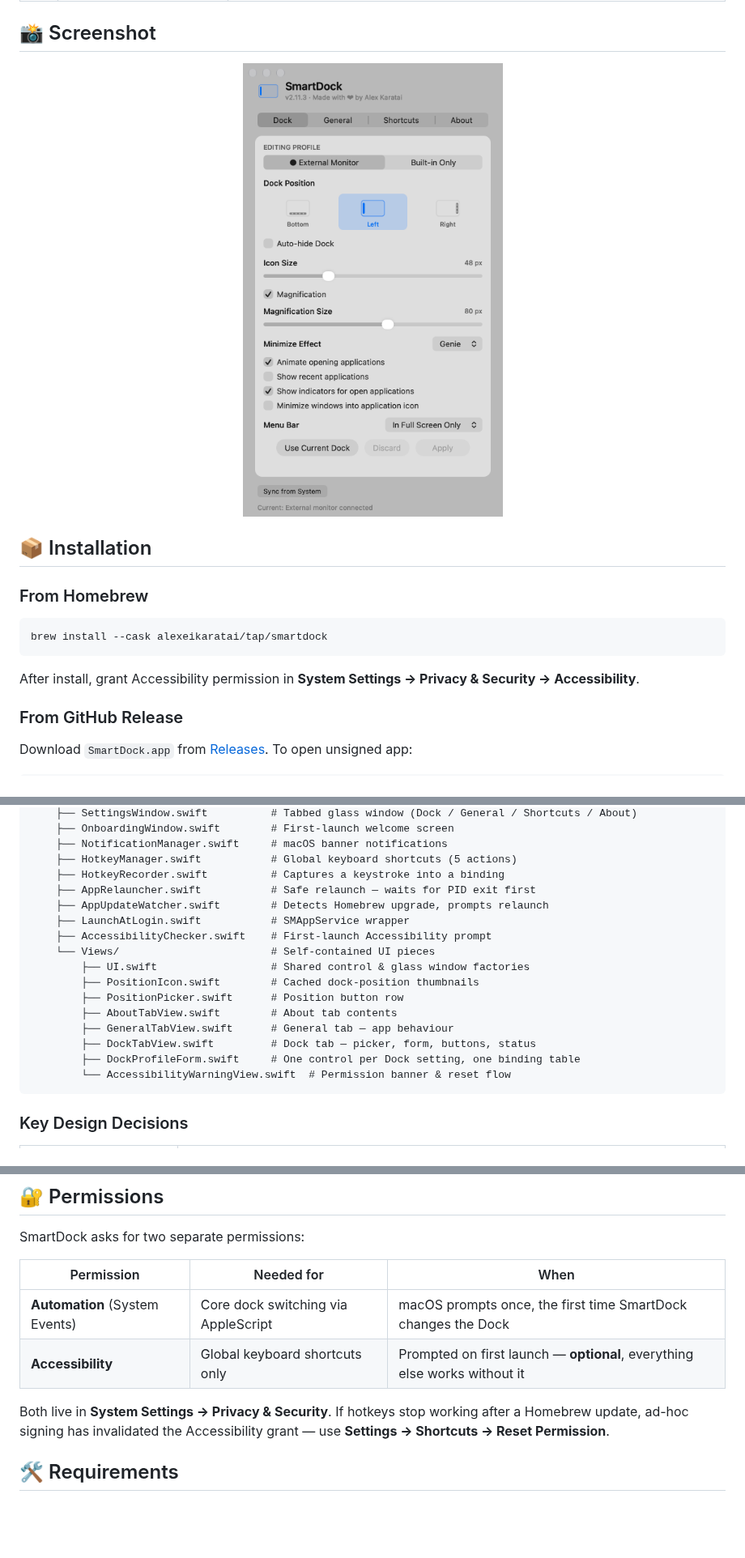
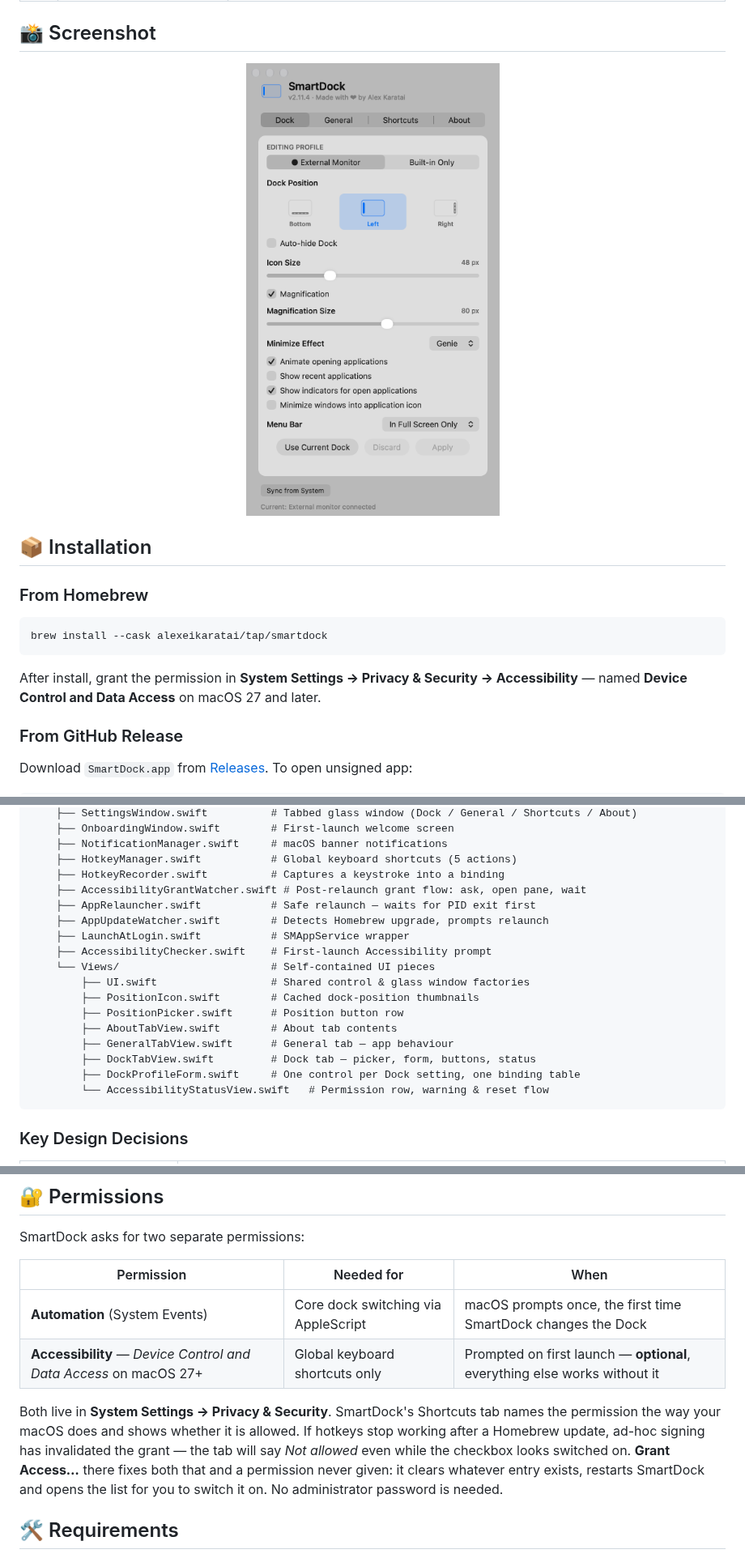
Before and after one commit to alexeikaratai/smartdock, a Markdown page: README.md, 3 parts joined by grey strips. Shown at 81% size. GitHub-like rendering; pictures changed too: assets/settings.png; blank space fills up the shorter version.

````diff
--- a/README.md
+++ b/README.md
@@ -59,7 +59,7 @@ On first launch both profiles are your Dock exactly as it is. Nothing changes un
 brew install --cask alexeikaratai/tap/smartdock
 ```
 
-After install, grant Accessibility permission in **System Settings → Privacy & Security → Accessibility**.
+After install, grant the permission in **System Settings → Privacy & Security → Accessibility** — named **Device Control and Data Access** on macOS 27 and later.
 
 ### From GitHub Release
 
@@ -185,6 +185,7 @@ Sources/
     ├── NotificationManager.swift     # macOS banner notifications
     ├── HotkeyManager.swift           # Global keyboard shortcuts (5 actions)
     ├── HotkeyRecorder.swift          # Captures a keystroke into a binding
+    ├── AccessibilityGrantWatcher.swift # Post-relaunch grant flow: ask, open pane, wait
     ├── AppRelauncher.swift           # Safe relaunch — waits for PID exit first
     ├── AppUpdateWatcher.swift        # Detects Homebrew upgrade, prompts relaunch
     ├── LaunchAtLogin.swift           # SMAppService wrapper
@@ -197,7 +198,7 @@ Sources/
         ├── GeneralTabView.swift      # General tab — app behaviour
         ├── DockTabView.swift         # Dock tab — picker, form, buttons, status
         ├── DockProfileForm.swift     # One control per Dock setting, one binding table
-        └── AccessibilityWarningView.swift  # Permission banner & reset flow
+        └── AccessibilityStatusView.swift   # Permission row, warning & reset flow
 ```
 
 ### Key Design Decisions
@@ -246,9 +247,9 @@ SmartDock asks for two separate permissions:
 | Permission | Needed for | When |
 |---|---|---|
 | **Automation** (System Events) | Core dock switching via AppleScript | macOS prompts once, the first time SmartDock changes the Dock |
-| **Accessibility** | Global keyboard shortcuts only | Prompted on first launch — **optional**, everything else works without it |
+| **Accessibility** — *Device Control and Data Access* on macOS 27+ | Global keyboard shortcuts only | Prompted on first launch — **optional**, everything else works without it |
 
-Both live in **System Settings → Privacy & Security**. If hotkeys stop working after a Homebrew update, ad-hoc signing has invalidated the Accessibility grant — use **Settings → Shortcuts → Reset Permission**.
+Both live in **System Settings → Privacy & Security**. SmartDock's Shortcuts tab names the permission the way your macOS does and shows whether it is allowed. If hotkeys stop working after a Homebrew update, ad-hoc signing has invalidated the grant — the tab will say *Not allowed* even while the checkbox looks switched on. **Grant Access…** there fixes both that and a permission never given: it clears whatever entry exists, restarts SmartDock and opens the list for you to switch it on. No administrator password is needed.
 
 ## 🛠️ Requirements
 
````
Also changed, not shown: other parts of README.md (+1 -1 lines), CHANGELOG.md (+35 -0 lines), CLAUDE.md (+34 -1 lines), 12 other files.
